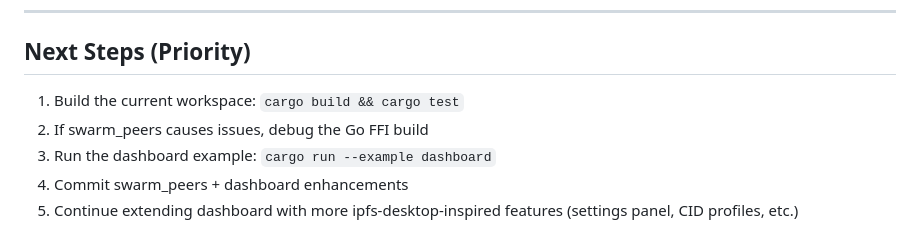
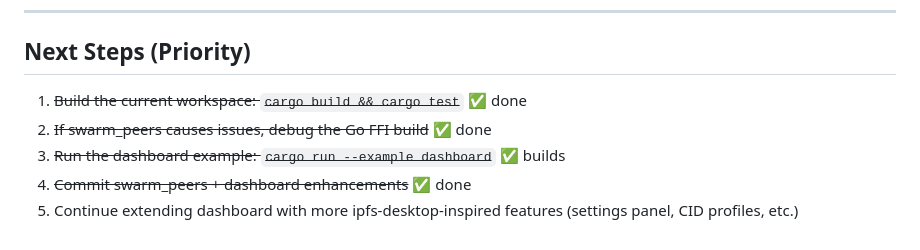
Before and after one commit to RandyMcMillan/kubo-rs, a Markdown page: TODO.md, the part around the change. GitHub-like rendering.

Commit message:
chore: update TODO.md

```diff
--- a/TODO.md
+++ b/TODO.md
@@ -106,8 +106,8 @@ kubo-rs/
 
 ## Next Steps (Priority)
 
-1. Build the current workspace: `cargo build && cargo test`
-2. If swarm_peers causes issues, debug the Go FFI build
-3. Run the dashboard example: `cargo run --example dashboard`
-4. Commit swarm_peers + dashboard enhancements
+1. ~~Build the current workspace: `cargo build && cargo test`~~ ✅ done
+2. ~~If swarm_peers causes issues, debug the Go FFI build~~ ✅ done
+3. ~~Run the dashboard example: `cargo run --example dashboard`~~ ✅ builds
+4. ~~Commit swarm_peers + dashboard enhancements~~ ✅ done
 5. Continue extending dashboard with more ipfs-desktop-inspired features (settings panel, CID profiles, etc.)
```
